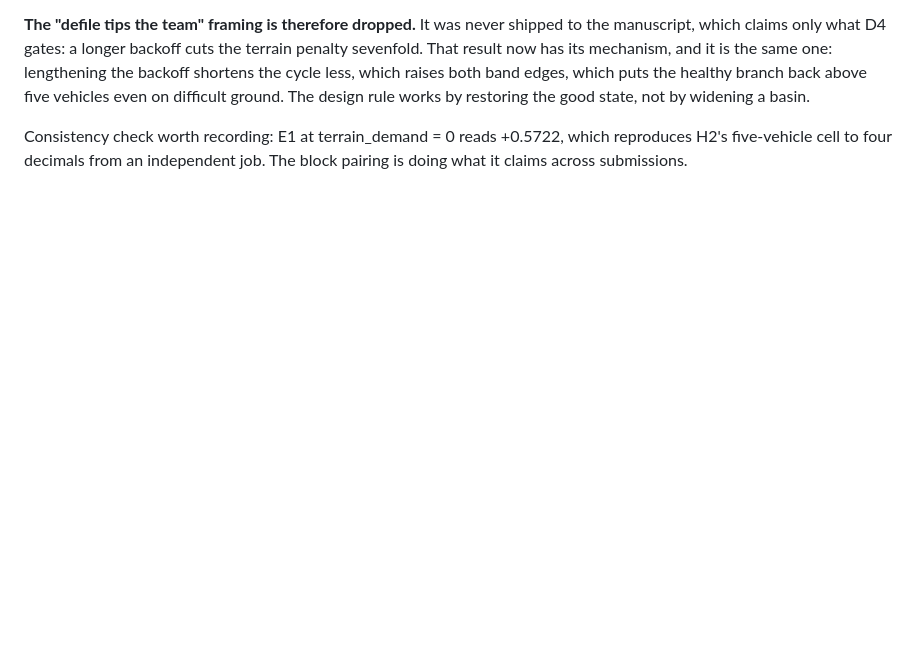
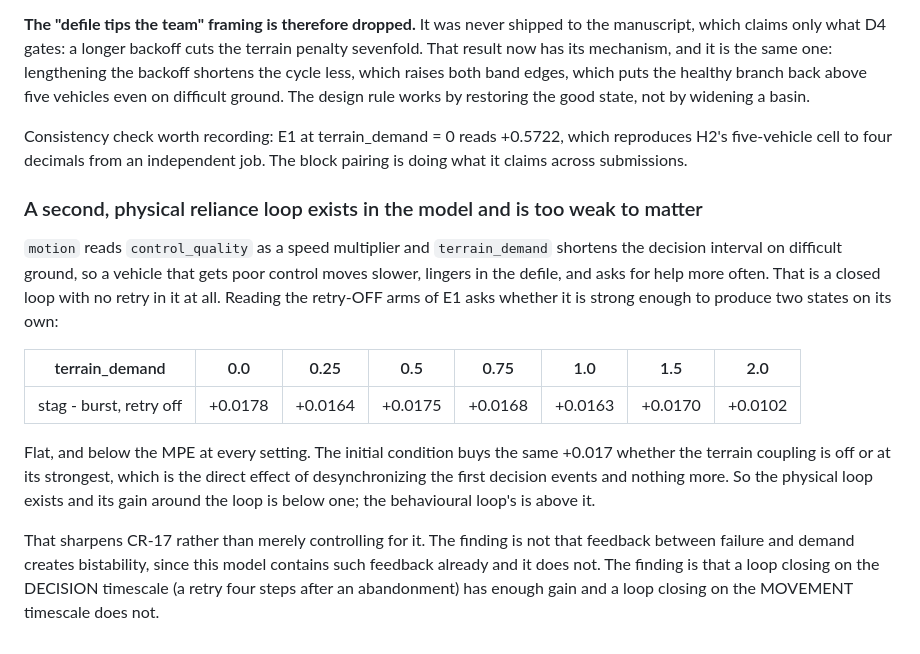
Before and after one commit to VadimSokolov/sandtable, a Markdown page: experiments/empirical.md, the part around the change. Drawn GitHub-style; blank space fills up the shorter version.

Commit message:
Record the negative control: the model's physical reliance loop is too weak.
Poor control slows a vehicle, a slow vehicle lingers in difficult ground, and terrain_demand
makes lingering raise the request rate. That loop is closed without any retry in it. Reading
the retry-off arms across the terrain sweep, the initial-condition gap is flat at +0.017 and
below the MPE at every coupling strength, so the loop's gain is below one.

This sharpens CR-17: the claim is not that failure-to-demand feedback produces bistability,
because this model already contains such feedback and does not. It is that a loop closing on
the decision timescale has the gain and one closing on the movement timescale does not.

```diff
--- a/experiments/empirical.md
+++ b/experiments/empirical.md
@@ -1269,3 +1269,24 @@ even on difficult ground. The design rule works by restoring the good state, not
 Consistency check worth recording: E1 at terrain_demand = 0 reads +0.5722, which reproduces H2's
 five-vehicle cell to four decimals from an independent job. The block pairing is doing what it
 claims across submissions.
+
+### A second, physical reliance loop exists in the model and is too weak to matter
+
+`motion` reads `control_quality` as a speed multiplier and `terrain_demand` shortens the decision
+interval on difficult ground, so a vehicle that gets poor control moves slower, lingers in the
+defile, and asks for help more often. That is a closed loop with no retry in it at all. Reading the
+retry-OFF arms of E1 asks whether it is strong enough to produce two states on its own:
+
+| terrain_demand | 0.0 | 0.25 | 0.5 | 0.75 | 1.0 | 1.5 | 2.0 |
+|---|---|---|---|---|---|---|---|
+| stag - burst, retry off | +0.0178 | +0.0164 | +0.0175 | +0.0168 | +0.0163 | +0.0170 | +0.0102 |
+
+Flat, and below the MPE at every setting. The initial condition buys the same +0.017 whether the
+terrain coupling is off or at its strongest, which is the direct effect of desynchronizing the
+first decision events and nothing more. So the physical loop exists and its gain around the loop is
+below one; the behavioural loop's is above it.
+
+That sharpens CR-17 rather than merely controlling for it. The finding is not that feedback between
+failure and demand creates bistability, since this model contains such feedback already and it does
+not. The finding is that a loop closing on the DECISION timescale (a retry four steps after an
+abandonment) has enough gain and a loop closing on the MOVEMENT timescale does not.
```
